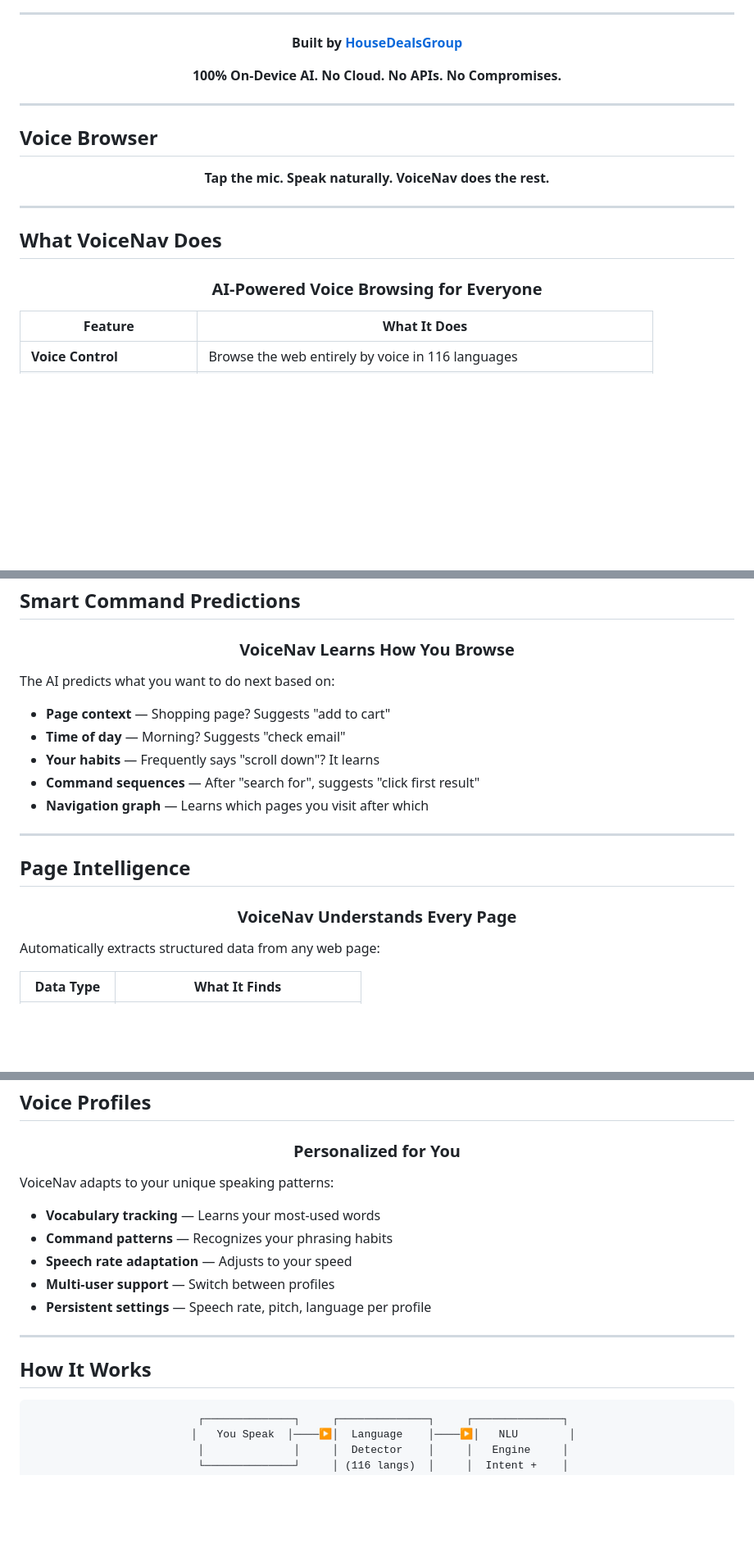
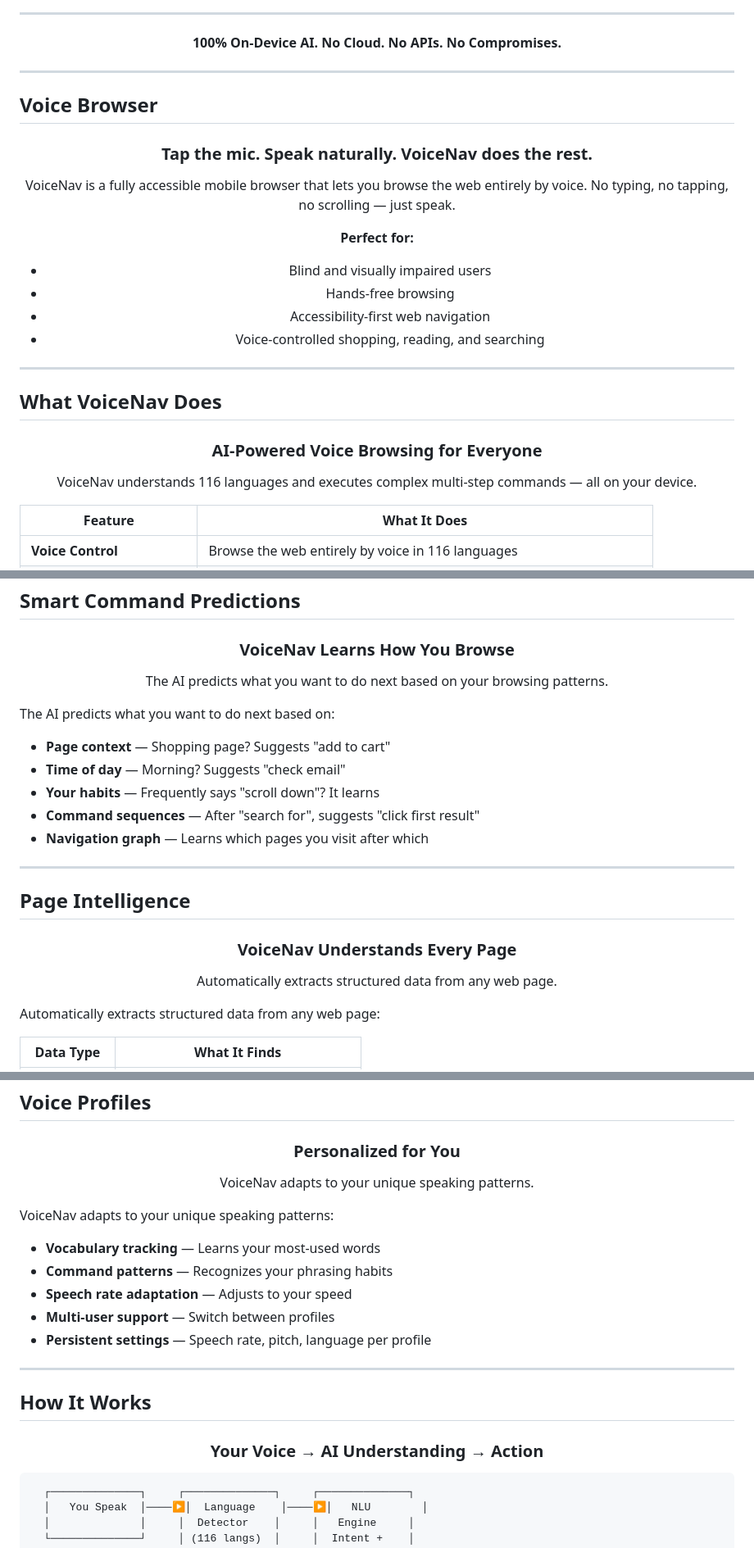
Before and after one commit to Housedealsgroup/voicenav-voice-browser, a Markdown page: README.md, 3 parts joined by grey strips. Shown at 82% size. GitHub-like rendering; blank space fills up the shorter version.

````diff
--- a/README.md
+++ b/README.md
@@ -25,7 +27,5 @@ A fully accessible mobile browser powered by on-device AI that understands 116 l
 
 ---
-
-**Built by [HouseDealsGroup](https://github.com/Housedealsgroup)**
 
 **100% On-Device AI. No Cloud. No APIs. No Compromises.**
 
@@ -37,7 +37,15 @@ A fully accessible mobile browser powered by on-device AI that understands 116 l
 
 <div align="center">
 
-**Tap the mic. Speak naturally. VoiceNav does the rest.**
+### **Tap the mic. Speak naturally. VoiceNav does the rest.**
+
+VoiceNav is a fully accessible mobile browser that lets you browse the web entirely by voice. No typing, no tapping, no scrolling — just speak.
+
+**Perfect for:**
+- Blind and visually impaired users
+- Hands-free browsing
+- Accessibility-first web navigation
+- Voice-controlled shopping, reading, and searching
 
 </div>
 
@@ -48,6 +56,8 @@ A fully accessible mobile browser powered by on-device AI that understands 116 l
 <div align="center">
 
 ### **AI-Powered Voice Browsing for Everyone**
+
+VoiceNav understands 116 languages and executes complex multi-step commands — all on your device.
 
 </div>
 
@@ -238,6 +289,8 @@ Create custom voice shortcuts that work instantly:
 
 ### **VoiceNav Learns How You Browse**
 
+The AI predicts what you want to do next based on your browsing patterns.
+
 </div>
 
 The AI predicts what you want to do next based on:
@@ -255,6 +308,8 @@ The AI predicts what you want to do next based on:
 <div align="center">
 
 ### **VoiceNav Understands Every Page**
+
+Automatically extracts structured data from any web page.
 
 </div>
 
@@ -389,6 +452,8 @@ VoiceNav: "Accessibility score: 72 out of 100. Good accessibility
 
 ### **Personalized for You**
 
+VoiceNav adapts to your unique speaking patterns.
+
 </div>
 
 VoiceNav adapts to your unique speaking patterns:
@@ -404,6 +469,10 @@ VoiceNav adapts to your unique speaking patterns:
 ## **How It Works**
 
 <div align="center">
+
+### **Your Voice → AI Understanding → Action**
+
+</div>
 
 ```
   ┌──────────────┐     ┌──────────────┐     ┌──────────────┐
````
Also changed, not shown: other parts of README.md (+84 -30 lines).
